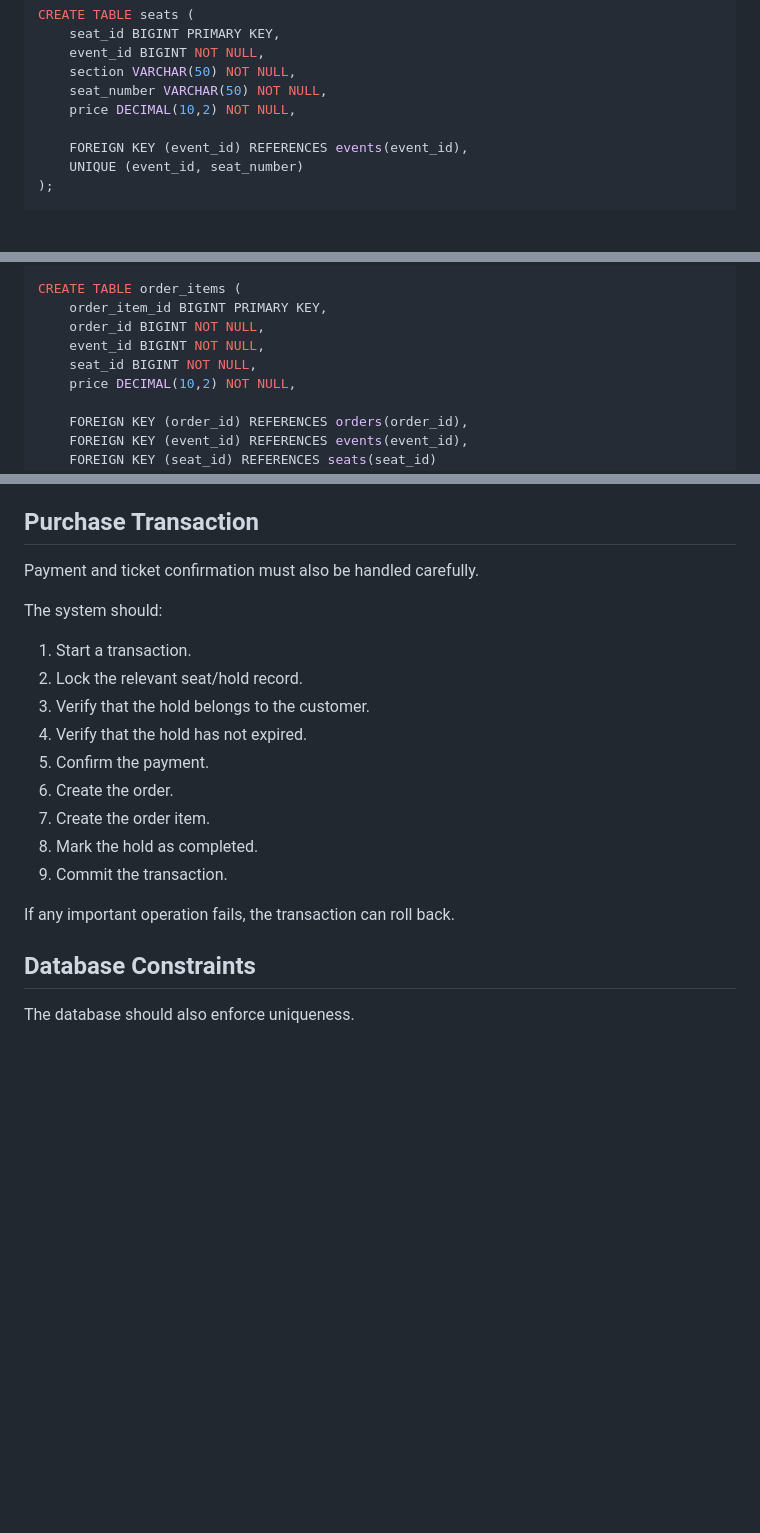
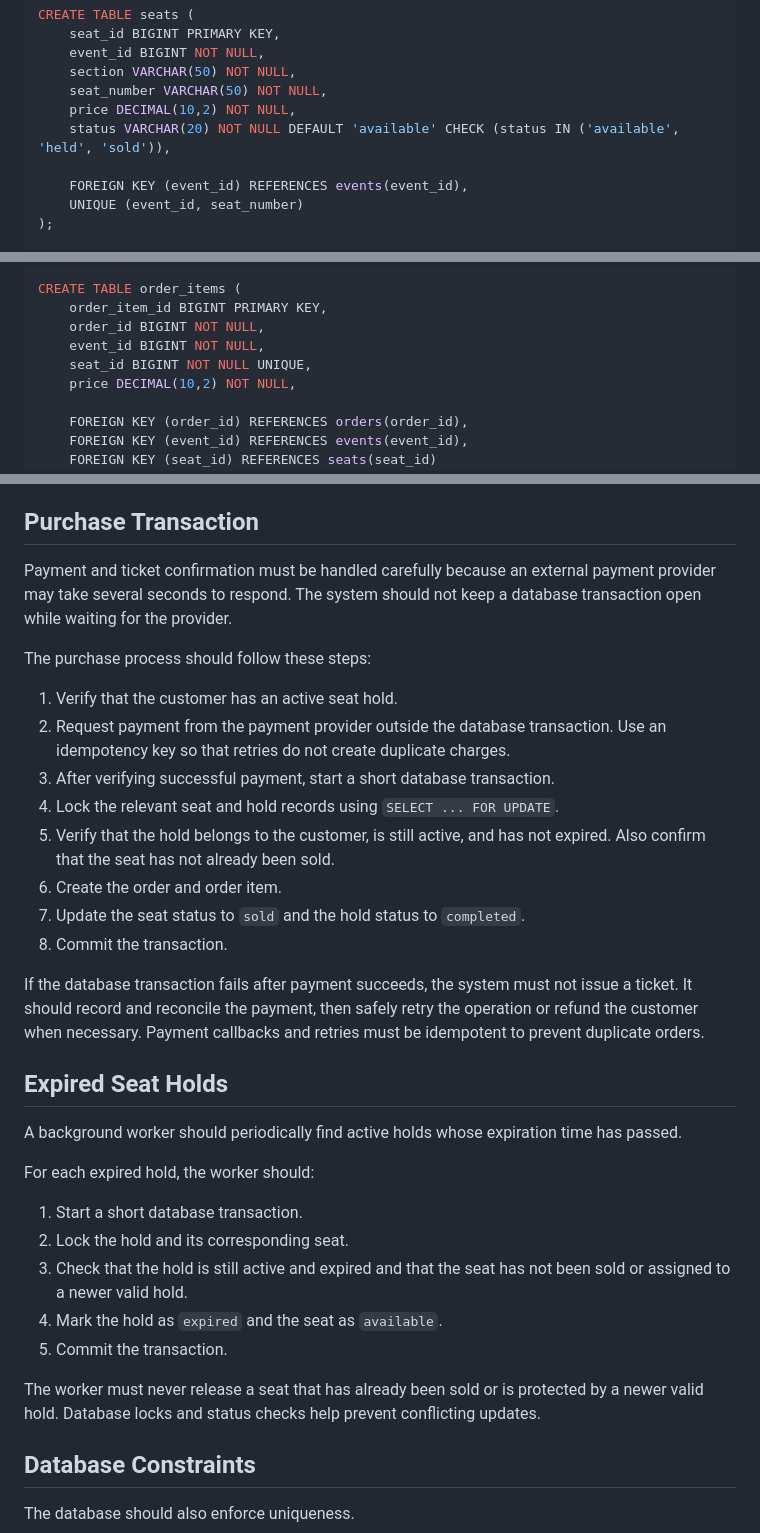
Before and after one commit to mzee-kenya/web-foundations-days, a Markdown page: day8/ticketing-design.md, 3 parts joined by grey strips. GitHub-like rendering; blank space fills up the shorter version.

Commit message:
Improve Day 8 ticketing system design

```diff
--- a/day8/ticketing-design.md
+++ b/day8/ticketing-design.md
@@ -405,6 +405,7 @@ CREATE TABLE seats (
     section VARCHAR(50) NOT NULL,
     seat_number VARCHAR(50) NOT NULL,
     price DECIMAL(10,2) NOT NULL,
+    status VARCHAR(20) NOT NULL DEFAULT 'available' CHECK (status IN ('available', 'held', 'sold')),
 
     FOREIGN KEY (event_id) REFERENCES events(event_id),
     UNIQUE (event_id, seat_number)
@@ -424,7 +425,7 @@ CREATE TABLE order_items (
     order_item_id BIGINT PRIMARY KEY,
     order_id BIGINT NOT NULL,
     event_id BIGINT NOT NULL,
-    seat_id BIGINT NOT NULL,
+    seat_id BIGINT NOT NULL UNIQUE,
     price DECIMAL(10,2) NOT NULL,
 
     FOREIGN KEY (order_id) REFERENCES orders(order_id),
@@ -532,22 +533,34 @@ If another customer attempts to hold the same seat at the same time, that transa
 
 ## Purchase Transaction
 
-Payment and ticket confirmation must also be handled carefully.
+Payment and ticket confirmation must be handled carefully because an external payment provider may take several seconds to respond. The system should not keep a database transaction open while waiting for the provider.
 
-The system should:
+The purchase process should follow these steps:
 
-1. Start a transaction.
-2. Lock the relevant seat/hold record.
-3. Verify that the hold belongs to the customer.
-4. Verify that the hold has not expired.
-5. Confirm the payment.
-6. Create the order.
-7. Create the order item.
-8. Mark the hold as completed.
-9. Commit the transaction.
+1. Verify that the customer has an active seat hold.
+2. Request payment from the payment provider outside the database transaction. Use an idempotency key so that retries do not create duplicate charges.
+3. After verifying successful payment, start a short database transaction.
+4. Lock the relevant seat and hold records using `SELECT ... FOR UPDATE`.
+5. Verify that the hold belongs to the customer, is still active, and has not expired. Also confirm that the seat has not already been sold.
+6. Create the order and order item.
+7. Update the seat status to `sold` and the hold status to `completed`.
+8. Commit the transaction.
 
-If any important operation fails, the transaction can roll back.
+If the database transaction fails after payment succeeds, the system must not issue a ticket. It should record and reconcile the payment, then safely retry the operation or refund the customer when necessary. Payment callbacks and retries must be idempotent to prevent duplicate orders.
 
+## Expired Seat Holds
+
+A background worker should periodically find active holds whose expiration time has passed.
+
+For each expired hold, the worker should:
+
+1. Start a short database transaction.
+2. Lock the hold and its corresponding seat.
+3. Check that the hold is still active and expired and that the seat has not been sold or assigned to a newer valid hold.
+4. Mark the hold as `expired` and the seat as `available`.
+5. Commit the transaction.
+
+The worker must never release a seat that has already been sold or is protected by a newer valid hold. Database locks and status checks help prevent conflicting updates.
 ## Database Constraints
 
 The database should also enforce uniqueness.
```
